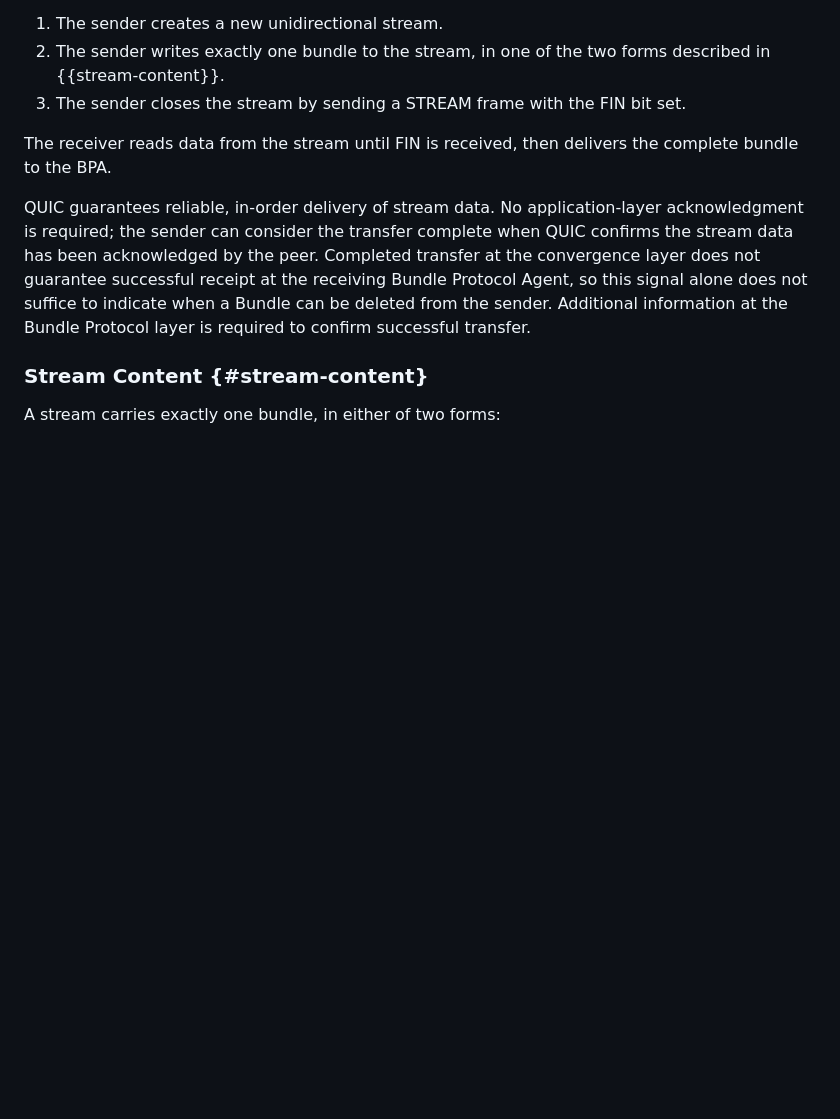
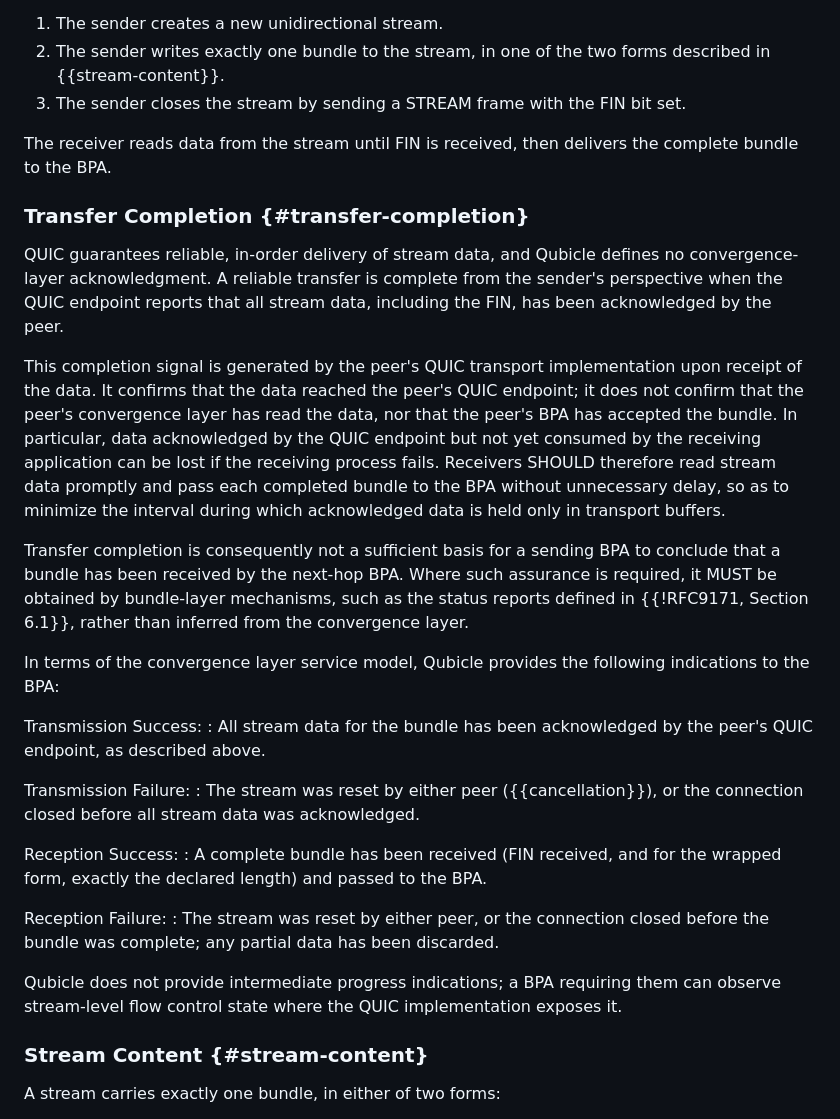
Before and after one commit to ekline/draft-dtn-qubicle, a Markdown page: draft-ek-dtn-qubicle.md, the part around the change. GitHub-like rendering; blank space fills up the shorter version.

Commit message:
comment on tranfer completion semantics

```diff
--- a/draft-ek-dtn-qubicle.md
+++ b/draft-ek-dtn-qubicle.md
@@ -169,12 +169,51 @@ For reliable transfer, each bundle is sent on a dedicated QUIC unidirectional st
 
 The receiver reads data from the stream until FIN is received, then delivers the complete bundle to the BPA.
 
-QUIC guarantees reliable, in-order delivery of stream data. No application-layer acknowledgment is required; the sender can consider the transfer complete when QUIC confirms the stream data has been acknowledged by the peer.
-Completed transfer at the convergence layer does not guarantee successful
-receipt at the receiving Bundle Protocol Agent, so this signal alone does
-not suffice to indicate when a Bundle can be deleted from the sender.
-Additional information at the Bundle Protocol layer is required to confirm
-successful transfer.
+### Transfer Completion {#transfer-completion}
+
+QUIC guarantees reliable, in-order delivery of stream data, and Qubicle
+defines no convergence-layer acknowledgment. A reliable transfer is complete
+from the sender's perspective when the QUIC endpoint reports that all stream
+data, including the FIN, has been acknowledged by the peer.
+
+This completion signal is generated by the peer's QUIC transport
+implementation upon receipt of the data. It confirms that the data reached
+the peer's QUIC endpoint; it does not confirm that the peer's convergence
+layer has read the data, nor that the peer's BPA has accepted the bundle. In
+particular, data acknowledged by the QUIC endpoint but not yet consumed by
+the receiving application can be lost if the receiving process fails.
+Receivers SHOULD therefore read stream data promptly and pass each completed
+bundle to the BPA without unnecessary delay, so as to minimize the interval
+during which acknowledged data is held only in transport buffers.
+
+Transfer completion is consequently not a sufficient basis for a sending BPA
+to conclude that a bundle has been received by the next-hop BPA. Where such
+assurance is required, it MUST be obtained by bundle-layer mechanisms, such
+as the status reports defined in {{!RFC9171, Section 6.1}}, rather than
+inferred from the convergence layer.
+
+In terms of the convergence layer service model, Qubicle provides the
+following indications to the BPA:
+
+Transmission Success:
+: All stream data for the bundle has been acknowledged by the peer's QUIC
+  endpoint, as described above.
+
+Transmission Failure:
+: The stream was reset by either peer ({{cancellation}}), or the connection
+  closed before all stream data was acknowledged.
+
+Reception Success:
+: A complete bundle has been received (FIN received, and for the wrapped
+  form, exactly the declared length) and passed to the BPA.
+
+Reception Failure:
+: The stream was reset by either peer, or the connection closed before the
+  bundle was complete; any partial data has been discarded.
+
+Qubicle does not provide intermediate progress indications; a BPA requiring
+them can observe stream-level flow control state where the QUIC
+implementation exposes it.
 
 ### Stream Content {#stream-content}
 
```
